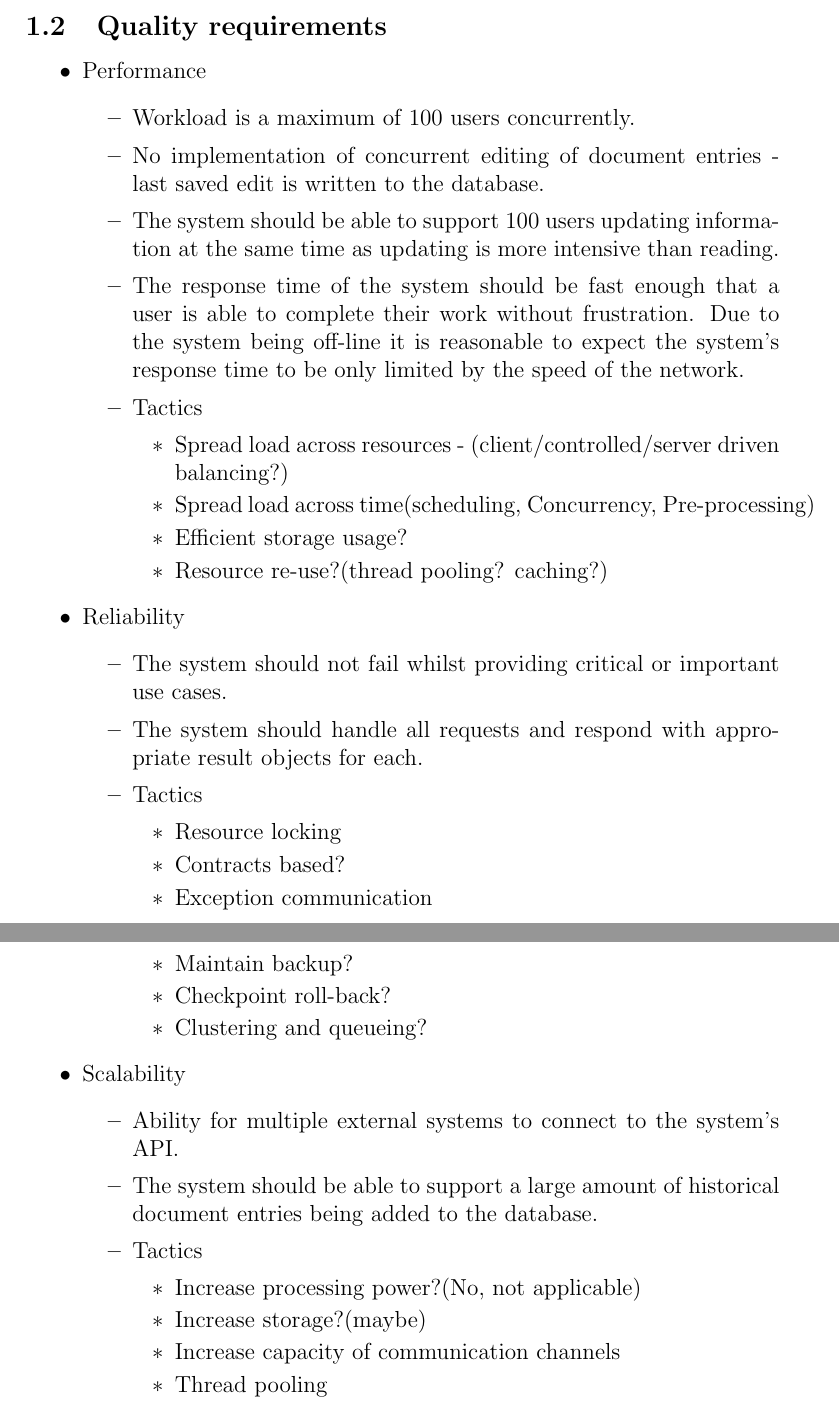
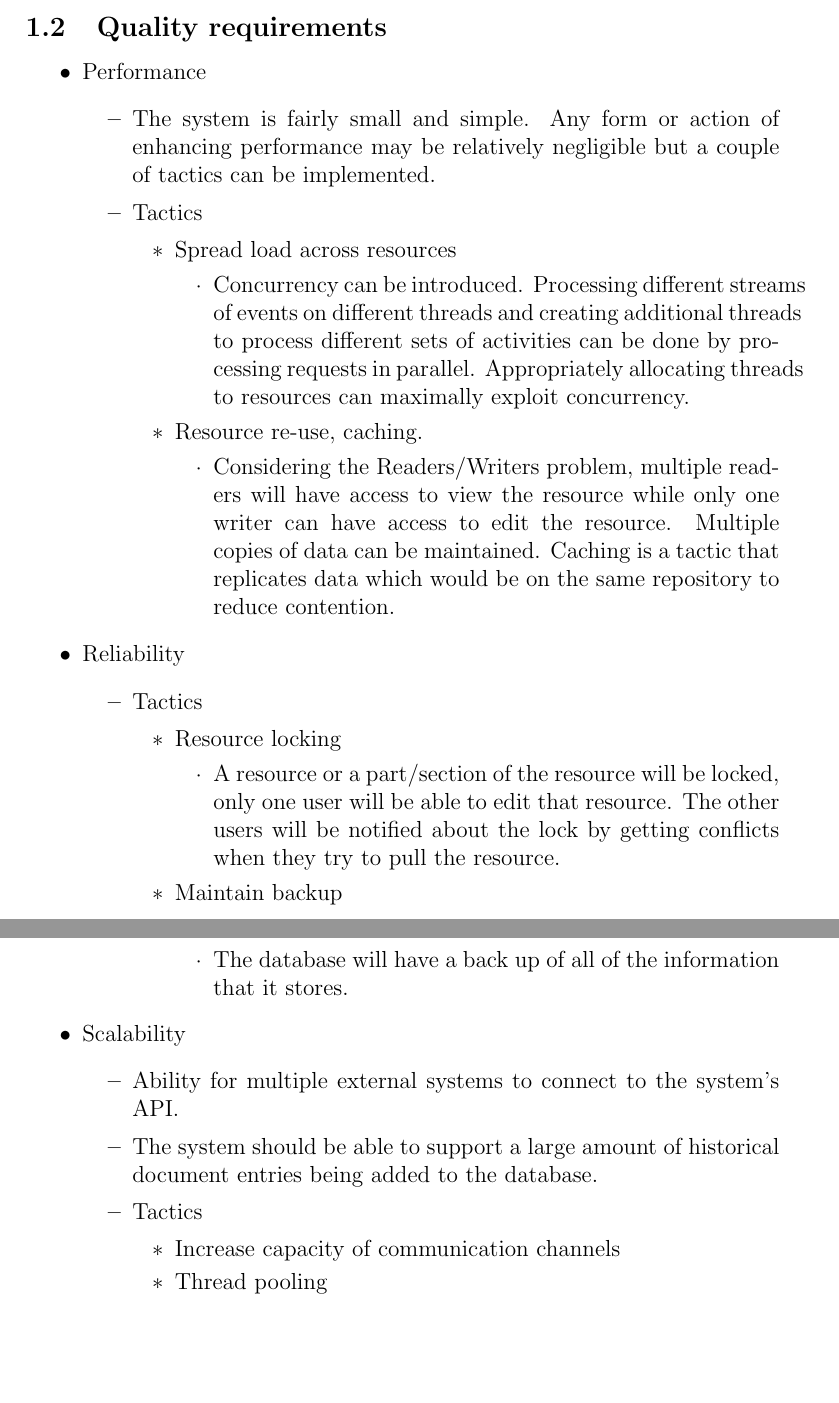
Before and after one commit to DillonHeins/Charlie, a LaTeX document (Notes/Architectural Tactics/Architectural Tactics.tex): two parts of pages 2 and 3 of 5, joined at a grey line, cut so that both start at the same text, the shorter picture padded with empty space. Compiled offline with pdfLaTeX.

Commit message:
In progress..

```diff
--- a/Notes/Architectural Tactics/Architectural Tactics.tex
+++ b/Notes/Architectural Tactics/Architectural Tactics.tex
@@ -18,32 +18,43 @@
 	\begin{itemize}
 		\item Performance
 		\begin{itemize}
-			\item Workload is a maximum of 100 users concurrently.
-			\item No implementation of concurrent editing of document entries - last saved edit is written to the database.
-			\item The system should be able to support 100 users updating information at the same time as updating is more intensive than reading.
-			\item The response time of the system should be fast enough that a user is able to complete their work without frustration. Due to the system being off-line it is reasonable to expect the system's response time to be only limited by the speed of the network.
+			\item The system is fairly small and simple. Any form or action of enhancing performance may be relatively negligible but a couple of tactics can be implemented.
 
 			\item Tactics
 			\begin{itemize}
-					\item Spread load across resources - (client/controlled/server driven balancing?)
-					\item Spread load across time(scheduling, Concurrency, Pre-processing)
-					\item Efficient storage usage?
-					\item Resource re-use?(thread pooling? caching?)
+					\item Spread load across resources
+
+						\begin{itemize}
+							\item Concurrency can be introduced. Processing different streams of events on different threads and creating additional threads to process different sets of activities can be done by processing requests in parallel. Appropriately allocating threads to resources can maximally exploit concurrency.
+
+						\end{itemize}
+
+					\item Resource re-use, caching.
+
+						\begin{itemize}
+							\item Considering the Readers/Writers problem, multiple readers will have access to view the resource while only one writer can have access to edit the resource. Multiple copies of data can be maintained. Caching is a tactic that replicates data which would be on the same repository to reduce contention.
+						\end{itemize}
+
 			\end{itemize}
 		\end{itemize}
 		\item Reliability
 		\begin{itemize}
-			\item The system should not fail whilst providing critical or important use cases.
-			\item The system should handle all requests and respond with appropriate result objects for each.
 
 			\item Tactics
 			\begin{itemize}
 				\item Resource locking
-				\item Contracts based?
-				\item Exception communication
-				\item Maintain backup?
-				\item Checkpoint roll-back?
-				\item Clustering and queueing?
+
+					\begin{itemize}
+						\item A resource or a part/section of the resource will be locked, only one user will be able to edit that resource. The other users will be notified about the lock by getting conflicts when they try to pull the resource.
+					\end{itemize}
+
+				\item Maintain backup
+
+					\begin{itemize}
+						\item The database will have a back up of all of the information that it stores.
+					\end{itemize}
+
+
 			\end{itemize}
 
 		\end{itemize}
@@ -54,12 +65,10 @@
 
 			\item Tactics
 			\begin{itemize}
-				\item Increase processing power?(No, not applicable)
-				\item Increase storage?(maybe)
+
 				\item Increase capacity of communication channels
 				\item Thread pooling
-				\item Clustering
-				\item Queueing?
+
 			\end{itemize}
 
 		\end{itemize}
```
Also changed, not shown: Notes/Architectural Tactics/Architectural Tactics.pdf.
